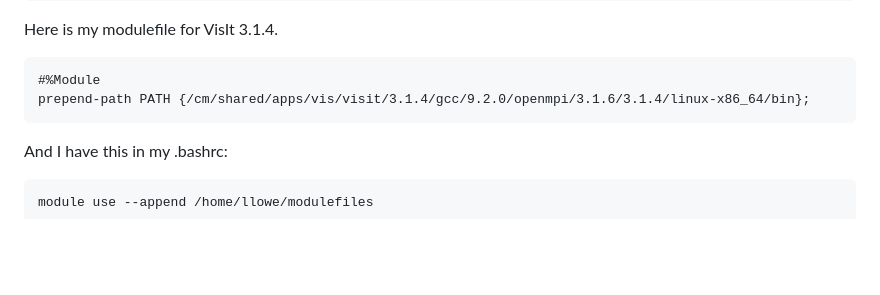
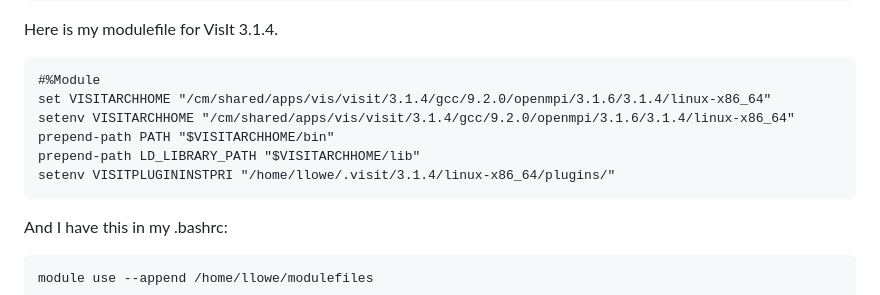
Before and after one commit to schism-dev/schism_visit_plugin, a Markdown page: install-expanse.md, the part around the change. GitHub-like rendering; blank space fills up the shorter version.

````diff
--- a/install-expanse.md
+++ b/install-expanse.md
@@ -18,7 +18,11 @@ module load cmake
 Here is my modulefile for VisIt 3.1.4.
 ```
 #%Module
-prepend-path PATH {/cm/shared/apps/vis/visit/3.1.4/gcc/9.2.0/openmpi/3.1.6/3.1.4/linux-x86_64/bin};
+set VISITARCHHOME "/cm/shared/apps/vis/visit/3.1.4/gcc/9.2.0/openmpi/3.1.6/3.1.4/linux-x86_64"
+setenv VISITARCHHOME "/cm/shared/apps/vis/visit/3.1.4/gcc/9.2.0/openmpi/3.1.6/3.1.4/linux-x86_64"
+prepend-path PATH "$VISITARCHHOME/bin"
+prepend-path LD_LIBRARY_PATH "$VISITARCHHOME/lib"
+setenv VISITPLUGININSTPRI "/home/llowe/.visit/3.1.4/linux-x86_64/plugins/"
 ```
 
 And I have this in my .bashrc:
````
